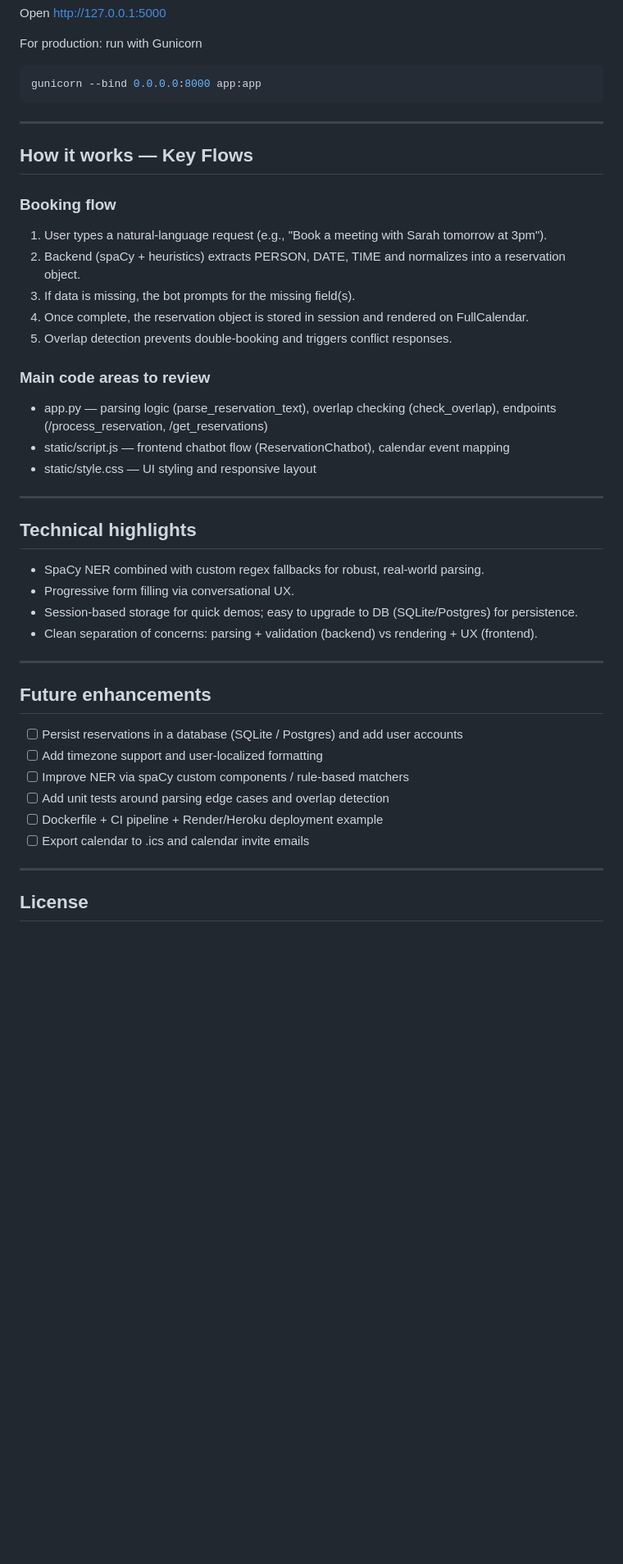
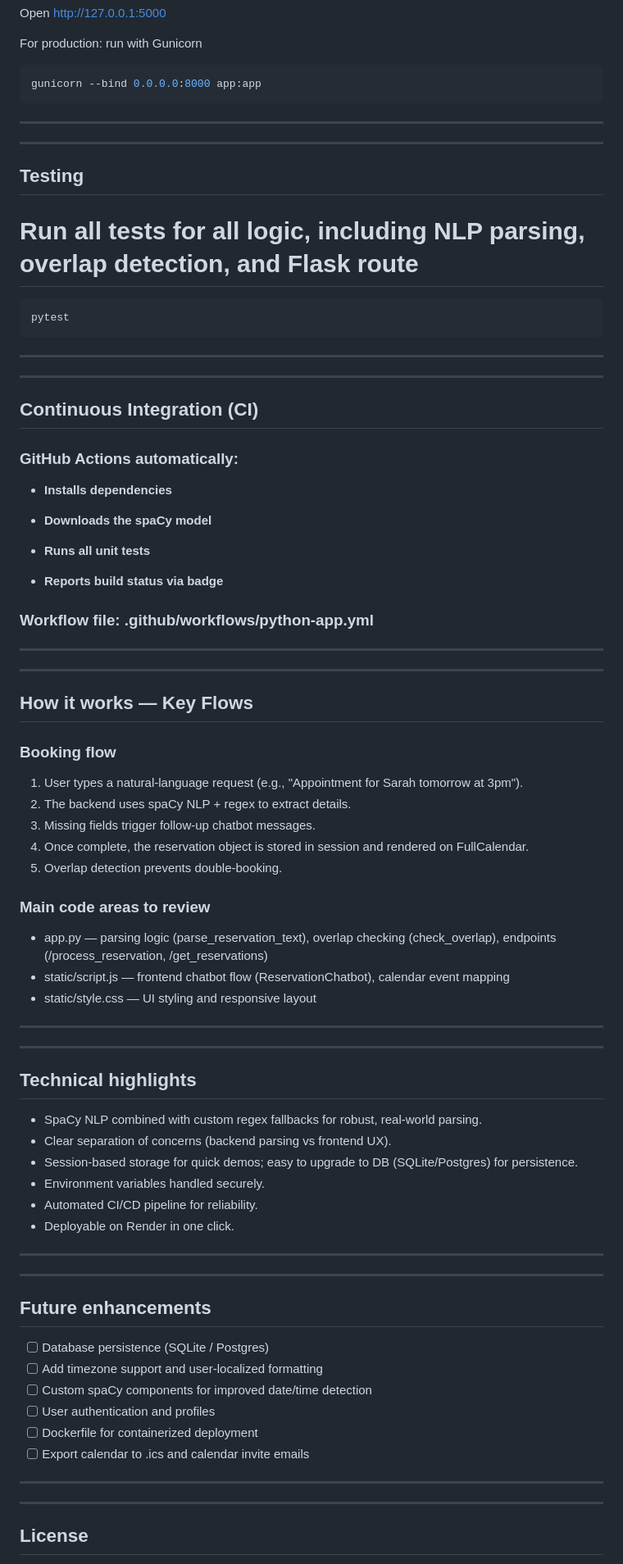
Before and after one commit to dimitar-sudo/smart-scheduler-ai, a Markdown page: README.md, the part around the change printed below. Shown: that part at 82% size. Drawn GitHub-style; blank space fills up the shorter version.

Commit message:
final version of readme

````diff
--- a/README.md
+++ b/README.md
@@ -79,14 +99,45 @@ gunicorn --bind 0.0.0.0:8000 app:app
 
 ---
 
+---
+
+## Testing
+
+# Run all tests for all logic, including NLP parsing, overlap detection, and Flask route
+```bash
+pytest
+```
+
+---
+
+---
+
+## Continuous Integration (CI)
+
+### GitHub Actions automatically:
+
+- **Installs dependencies**
+
+- **Downloads the spaCy model**
+
+- **Runs all unit tests**
+
+- **Reports build status via badge**
+
+### Workflow file: .github/workflows/python-app.yml
+
+---
+
+---
+
 ## How it works — Key Flows
 
 ### Booking flow
-1. User types a natural-language request (e.g., "Book a meeting with Sarah tomorrow at 3pm").
-2. Backend (spaCy + heuristics) extracts PERSON, DATE, TIME and normalizes into a reservation object.
-3. If data is missing, the bot prompts for the missing field(s).
+1. User types a natural-language request (e.g., "Appointment for Sarah tomorrow at 3pm").
+2. The backend uses spaCy NLP + regex to extract details.
+3. Missing fields trigger follow-up chatbot messages.
 4. Once complete, the reservation object is stored in session and rendered on FullCalendar.
-5. Overlap detection prevents double-booking and triggers conflict responses.
+5. Overlap detection prevents double-booking.
 
 ### Main code areas to review
 - app.py — parsing logic (parse_reservation_text), overlap checking (check_overlap), endpoints (/process_reservation, /get_reservations)
@@ -95,23 +146,31 @@ gunicorn --bind 0.0.0.0:8000 app:app
 
 ---
 
+---
+
 ## Technical highlights
 
-- SpaCy NER combined with custom regex fallbacks for robust, real-world parsing.
-- Progressive form filling via conversational UX.
+- SpaCy NLP combined with custom regex fallbacks for robust, real-world parsing.
+- Clear separation of concerns (backend parsing vs frontend UX).
 - Session-based storage for quick demos; easy to upgrade to DB (SQLite/Postgres) for persistence.
-- Clean separation of concerns: parsing + validation (backend) vs rendering + UX (frontend).
+- Environment variables handled securely.
+- Automated CI/CD pipeline for reliability.
+- Deployable on Render in one click.
+
+---
 
 ---
 
 ## Future enhancements
 
-- [ ] Persist reservations in a database (SQLite / Postgres) and add user accounts
+- [ ] Database persistence (SQLite / Postgres)
 - [ ] Add timezone support and user-localized formatting
-- [ ] Improve NER via spaCy custom components / rule-based matchers
-- [ ] Add unit tests around parsing edge cases and overlap detection
-- [ ] Dockerfile + CI pipeline + Render/Heroku deployment example
+- [ ] Custom spaCy components for improved date/time detection
+- [ ] User authentication and profiles
+- [ ] Dockerfile for containerized deployment
 - [ ] Export calendar to .ics and calendar invite emails
+
+---
 
 ---
 
````
Also changed, not shown: other parts of README.md (+34 -12 lines).
